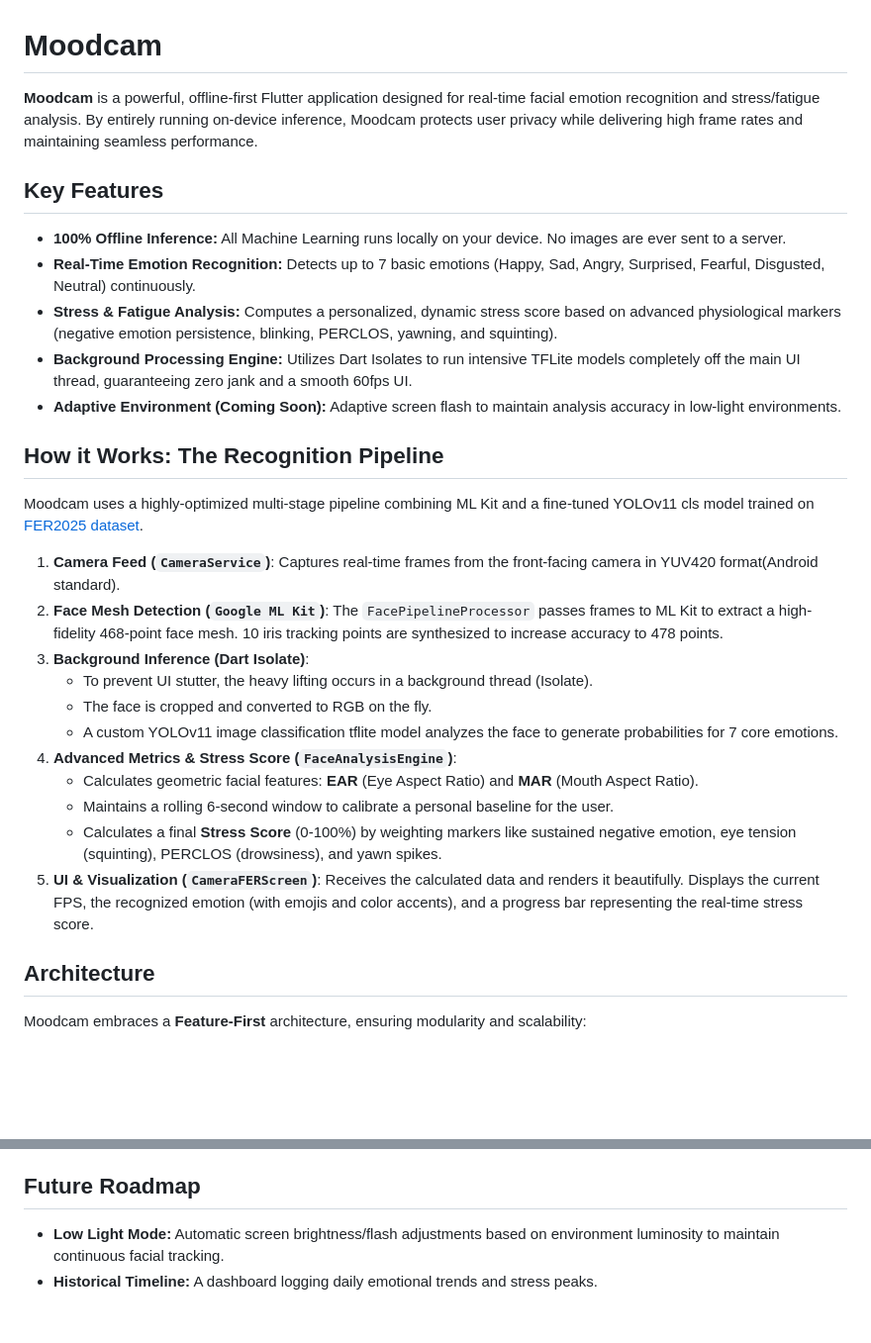
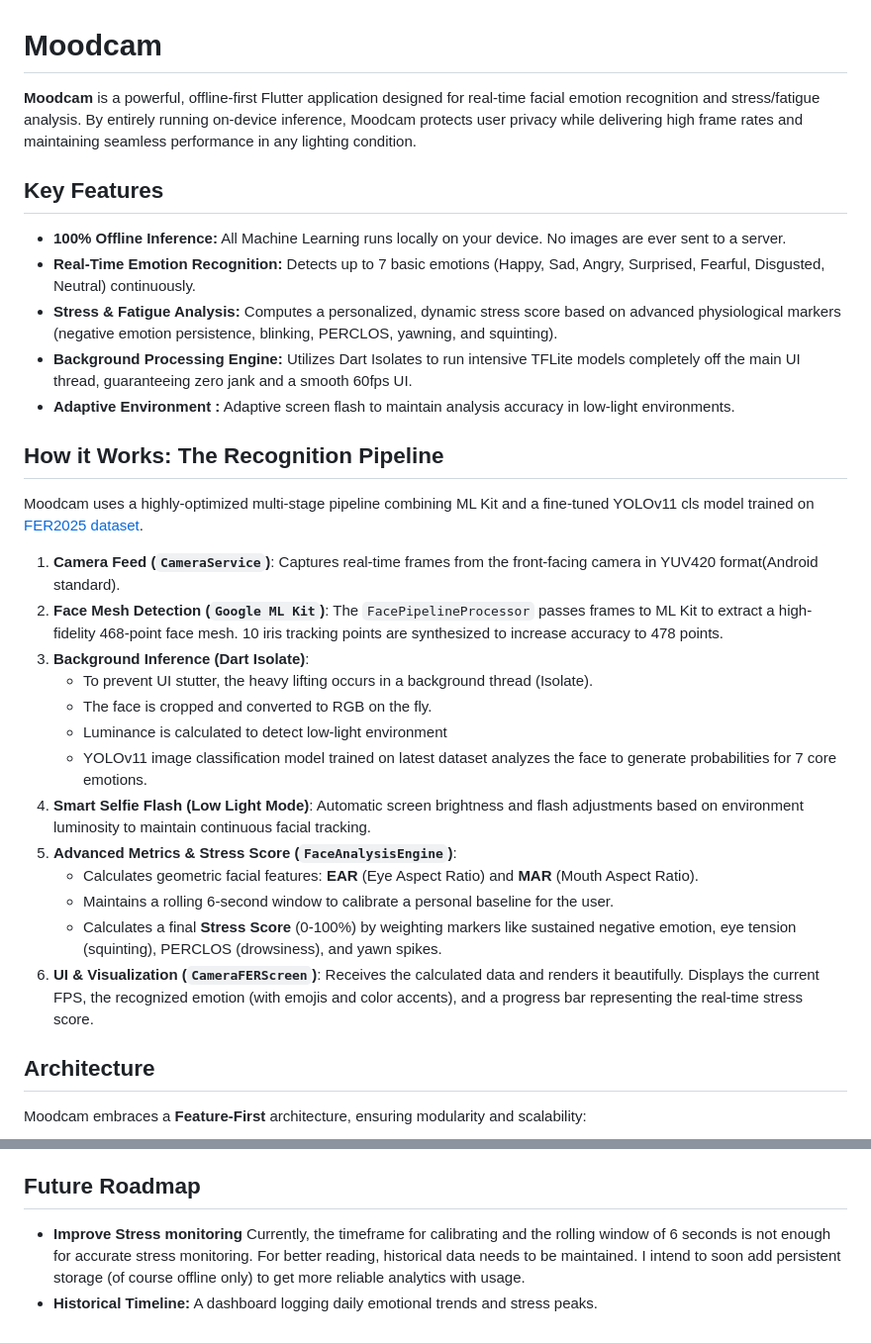
Before and after one commit to Aniket01/moodcam, a Markdown page: README.md, 2 parts joined by grey strips. Shown at 99% size. Drawn GitHub-style; blank space fills up the shorter version.

Commit message:
Update README with clarity and feature enhancements
Refined descriptions for clarity and added details about low-light capabilities and stress monitoring improvements.

```diff
--- a/README.md
+++ b/README.md
@@ -1,6 +1,6 @@
 # Moodcam
 
-**Moodcam** is a powerful, offline-first Flutter application designed for real-time facial emotion recognition and stress/fatigue analysis. By entirely running on-device inference, Moodcam protects user privacy while delivering high frame rates and maintaining seamless performance.
+**Moodcam** is a powerful, offline-first Flutter application designed for real-time facial emotion recognition and stress/fatigue analysis. By entirely running on-device inference, Moodcam protects user privacy while delivering high frame rates and maintaining seamless performance in any lighting condition.
 
 ## Key Features
 
@@ -8,7 +8,7 @@
 *   **Real-Time Emotion Recognition:** Detects up to 7 basic emotions (Happy, Sad, Angry, Surprised, Fearful, Disgusted, Neutral) continuously.
 *   **Stress & Fatigue Analysis:** Computes a personalized, dynamic stress score based on advanced physiological markers (negative emotion persistence, blinking, PERCLOS, yawning, and squinting).
 *   **Background Processing Engine:** Utilizes Dart Isolates to run intensive TFLite models completely off the main UI thread, guaranteeing zero jank and a smooth 60fps UI.
-*   **Adaptive Environment (Coming Soon):** Adaptive screen flash to maintain analysis accuracy in low-light environments.
+*   **Adaptive Environment :** Adaptive screen flash to maintain analysis accuracy in low-light environments.
 
 ## How it Works: The Recognition Pipeline
 
@@ -19,12 +19,14 @@ Moodcam uses a highly-optimized multi-stage pipeline combining ML Kit and a fine
 3.  **Background Inference (Dart Isolate)**:
     *   To prevent UI stutter, the heavy lifting occurs in a background thread (Isolate).
     *   The face is cropped and converted to RGB on the fly.
-    *   A custom YOLOv11 image classification tflite model analyzes the face to generate probabilities for 7 core emotions.
-4.  **Advanced Metrics & Stress Score (`FaceAnalysisEngine`)**:
+    *   Luminance is calculated to detect low-light environment
+    *   YOLOv11 image classification model trained on latest dataset analyzes the face to generate probabilities for 7 core emotions.
+4.  **Smart Selfie Flash (Low Light Mode)**: Automatic screen brightness and flash adjustments based on environment luminosity to maintain continuous facial tracking.
+5.  **Advanced Metrics & Stress Score (`FaceAnalysisEngine`)**:
     *   Calculates geometric facial features: **EAR** (Eye Aspect Ratio) and **MAR** (Mouth Aspect Ratio).
     *   Maintains a rolling 6-second window to calibrate a personal baseline for the user.
     *   Calculates a final **Stress Score** (0-100%) by weighting markers like sustained negative emotion, eye tension (squinting), PERCLOS (drowsiness), and yawn spikes.
-5.  **UI & Visualization (`CameraFERScreen`)**: Receives the calculated data and renders it beautifully. Displays the current FPS, the recognized emotion (with emojis and color accents), and a progress bar representing the real-time stress score.
+6.  **UI & Visualization (`CameraFERScreen`)**: Receives the calculated data and renders it beautifully. Displays the current FPS, the recognized emotion (with emojis and color accents), and a progress bar representing the real-time stress score.
 
 ## Architecture
 
@@ -37,5 +39,5 @@ Moodcam embraces a **Feature-First** architecture, ensuring modularity and scala
 
 ## Future Roadmap
 
-*   **Low Light Mode:** Automatic screen brightness/flash adjustments based on environment luminosity to maintain continuous facial tracking.
+*   **Improve Stress monitoring** Currently, the timeframe for calibrating and the rolling window of 6 seconds is not enough for accurate stress monitoring. For better reading, historical data needs to be maintained. I intend to soon add persistent storage (of course offline only) to get more reliable analytics with usage.
 *   **Historical Timeline:** A dashboard logging daily emotional trends and stress peaks.
```
